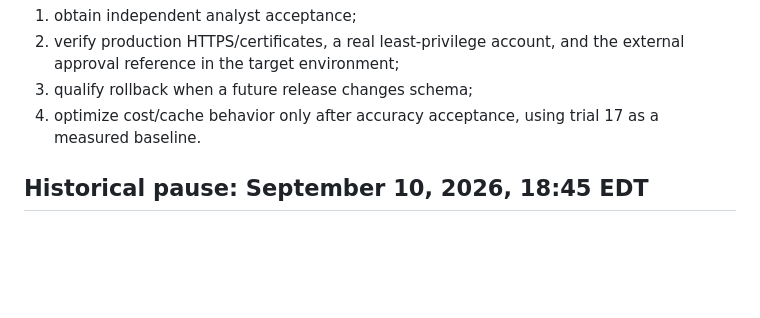
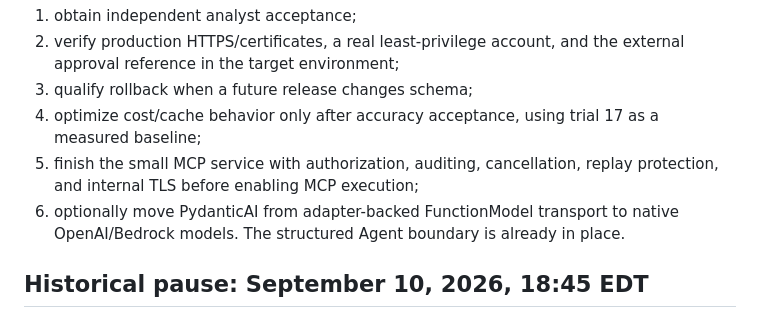
Before and after one commit to dreyna001/ai-enabled-threathunting, a Markdown page: docs/resume-checkpoint.md, the part around the change. Drawn GitHub-style; blank space fills up the shorter version.

```diff
--- a/docs/resume-checkpoint.md
+++ b/docs/resume-checkpoint.md
@@ -31,7 +31,9 @@ Remaining work is external or deferred:
 1. obtain independent analyst acceptance;
 2. verify production HTTPS/certificates, a real least-privilege account, and the external approval reference in the target environment;
 3. qualify rollback when a future release changes schema;
-4. optimize cost/cache behavior only after accuracy acceptance, using trial 17 as a measured baseline.
+4. optimize cost/cache behavior only after accuracy acceptance, using trial 17 as a measured baseline;
+5. finish the small MCP service with authorization, auditing, cancellation, replay protection, and internal TLS before enabling MCP execution;
+6. optionally move PydanticAI from adapter-backed FunctionModel transport to native OpenAI/Bedrock models. The structured Agent boundary is already in place.
 
 ## Historical pause: September 10, 2026, 18:45 EDT
 
```
Also changed, not shown: docs/remaining-work.md (+6 -3 lines).
